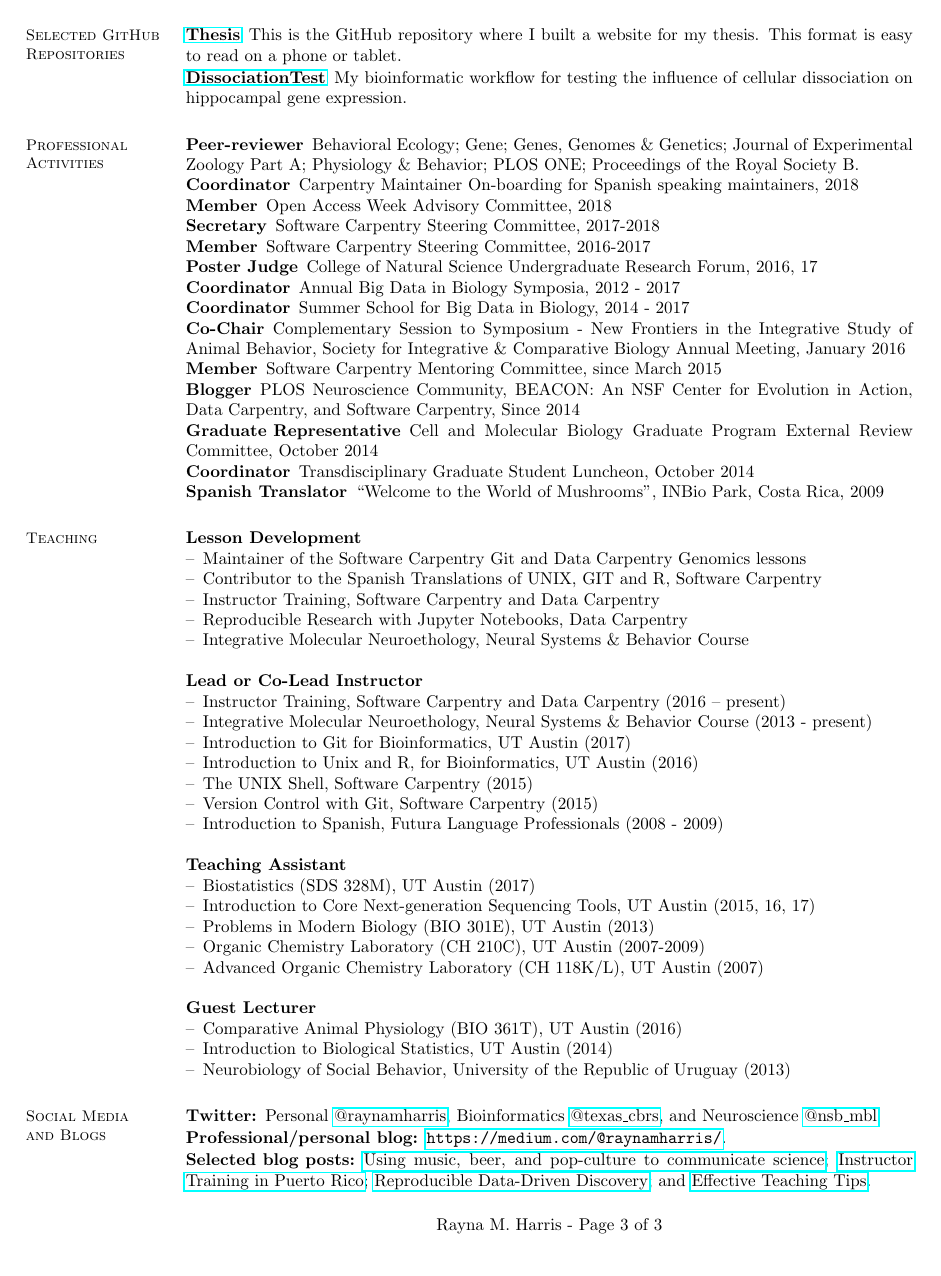
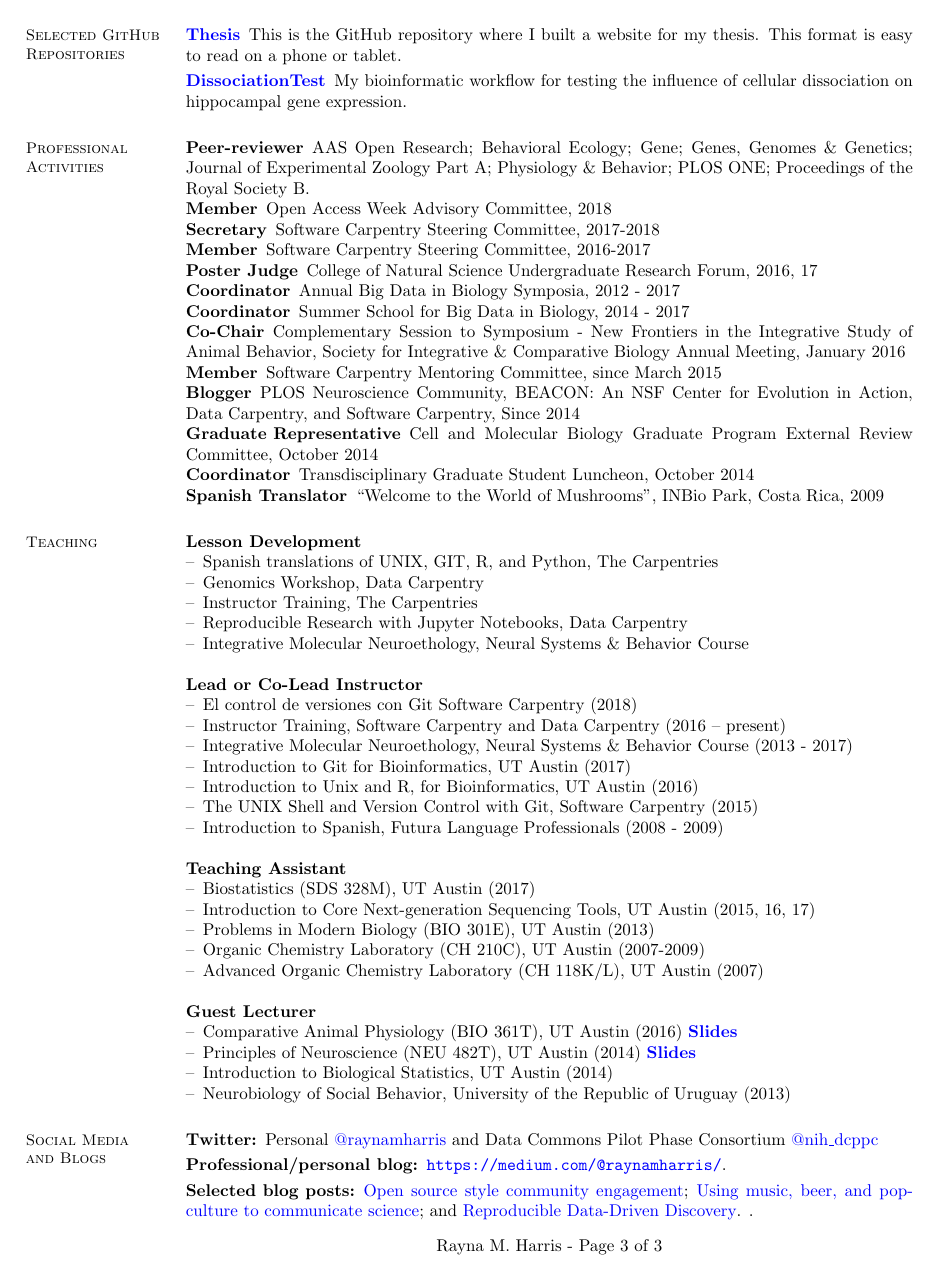
Before and after one commit to raynamharris/CV, a LaTeX CV (CV.tex): page 3 of 3. Compiled offline with pdfLaTeX.

Commit message:
update out of date tex file

```diff
--- a/CV.tex
+++ b/CV.tex
@@ -276,8 +287,8 @@
 \section{\mysidestyle Professional\\Activities}
 
 \begin{description}
-\item[Peer-reviewer] Behavioral Ecology; Gene; Genes, Genomes \& Genetics; Journal of Experimental Zoology Part A; Physiology \& Behavior; PLOS ONE; Proceedings of the Royal Society B.
-\item[Coordinator] Carpentry Maintainer On-boarding for Spanish speaking maintainers, 2018
+\item[Peer-reviewer] AAS Open Research; Behavioral Ecology; Gene; Genes, Genomes \& Genetics; Journal of Experimental Zoology Part A; Physiology \& Behavior; PLOS ONE; Proceedings of the Royal Society B.
+%\item[Coordinator] Carpentry Maintainer On-boarding for Spanish speaking maintainers, 2018
 \item[Member] Open Access Week Advisory Committee, 2018
 \item[Secretary] Software Carpentry Steering Committee, 2017-2018
 \item[Member] Software Carpentry Steering Committee, 2016-2017
@@ -302,9 +313,9 @@
 {\bf Lesson Development}
 \begin{itemize}
 \raggedright
-\item[--] Maintainer of the Software Carpentry Git and Data Carpentry Genomics lessons
-\item[--] Contributor to the Spanish Translations of UNIX, GIT and R, Software Carpentry
-\item[--] Instructor Training, Software Carpentry and Data Carpentry
+\item[--] Spanish translations of UNIX, GIT, R, and Python, The Carpentries
+\item[--] Genomics Workshop, Data Carpentry
+\item[--] Instructor Training, The Carpentries
 \item[--] Reproducible Research with Jupyter Notebooks, Data Carpentry
 \item[--] Integrative Molecular Neuroethology, Neural Systems \& Behavior Course
 
@@ -313,12 +324,12 @@
 {\bf Lead or Co-Lead Instructor }
 \begin{itemize}
 \raggedright
+\item[--] El control de versiones con Git Software Carpentry (2018)
 \item[--] Instructor Training, Software Carpentry and Data Carpentry (2016 – present)
-\item[--] Integrative Molecular Neuroethology, Neural Systems \& Behavior Course (2013 - present)
+\item[--] Integrative Molecular Neuroethology, Neural Systems \& Behavior Course (2013 - 2017)
 \item[--] Introduction to Git for Bioinformatics, UT Austin (2017)
 \item[--] Introduction to Unix and R, for Bioinformatics, UT Austin (2016)
-\item[--] The UNIX Shell, Software Carpentry (2015)
-\item[--] Version Control with Git, Software Carpentry (2015)
+\item[--] The UNIX Shell and Version Control with Git, Software Carpentry (2015)
 \item[--] Introduction to Spanish, Futura Language Professionals (2008 - 2009)
 \end{itemize}
 
@@ -333,7 +344,8 @@
 
 {\bf Guest Lecturer}
 \begin{itemize}
-\item[--] Comparative Animal Physiology (BIO 361T), UT Austin (2016)
+\item[--] Comparative Animal Physiology (BIO 361T), UT Austin (2016) \href{https://www.slideshare.net/raynamharris/evolution-of-social-brains}{\textbf{Slides}}
+\item[--] Principles of Neuroscience (NEU 482T), UT Austin (2014) \href{https://www.slideshare.net/raynamharris/harris-rm-2014-sensory-integration-and-behavior}{\textbf{Slides}}
 \item[--] Introduction to Biological Statistics, UT Austin (2014)
 \item[--] Neurobiology of Social Behavior, University of the Republic of Uruguay (2013)
 \end{itemize}
@@ -349,13 +361,13 @@
 \setlength{\itemindent}{-1cm}
 %\setlength{\labelwidth}{\leftmargin-\labelsep}
 }
-\setlength{\itemsep}{1pt}
-\item[Twitter:] Personal \href{http://twitter.com/raynamharris}{@raynamharris}, Bioinformatics \href{http://twitter.com/texas\_cbrs}{@texas\_cbrs}, and Neuroscience \href{http://twitter.com/nsb\_mbl}{@nsb\_mbl}
+\setlength{\itemsep}{3pt}
+\item[Twitter:] Personal \href{http://twitter.com/raynamharris}{@raynamharris} and Data Commons Pilot Phase Consortium \href{https://twitter.com/nih_dcppc}{@nih\_dcppc}
 \item[Professional/personal blog:] \url{https://medium.com/@raynamharris/}. \item[Selected blog posts:]
-\href{https://medium.com/@raynamharris/zombie-brains-microbial-mind-control-8f3c507255dc}{Using music, beer, and pop-culture to communicate science};
-\href{https://medium.com/@raynamharris/instructor-training-in-puerto-rico-7c1ebc02e398}{Instructor Training in Puerto Rico};
-\href{https://medium.com/@raynamharris/reproducible-data-driven-discovery-decbf1de2f46#.c63q0cget}{Reproducible Data-Driven Discovery}; and
-\href{http://blogs.plos.org/neuro/2015/02/12/effective-teaching-tips-from-a-train-the-trainers-workshop/}{Effective Teaching Tips}.
+\href{https://medium.com/@raynamharris/open-source-style-community-engagement-for-the-data-commons-pilot-phase-consortium-f959abe7c0c5}{Open source style community engagement};
+\href{https://medium.com/@raynamharris/zombie-brains-microbial-mind-control-8f3c507255dc}{Using music, beer, and pop-culture to communicate science}; and
+\href{https://medium.com/@raynamharris/reproducible-data-driven-discovery-decbf1de2f46#.c63q0cget}{Reproducible Data-Driven Discovery}.
+.
 
 \end{description}
 
```
Also changed, not shown: CV.tex (91 more changed lines).
